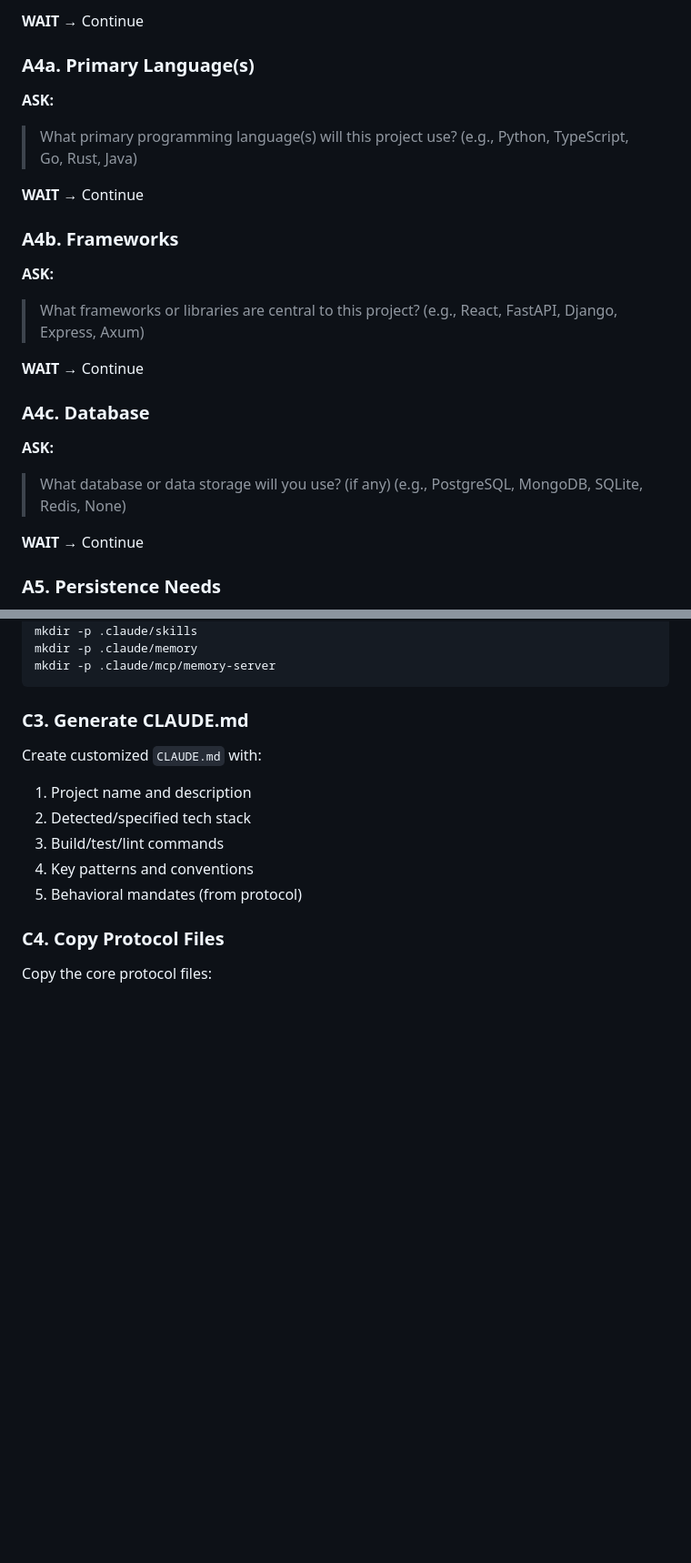
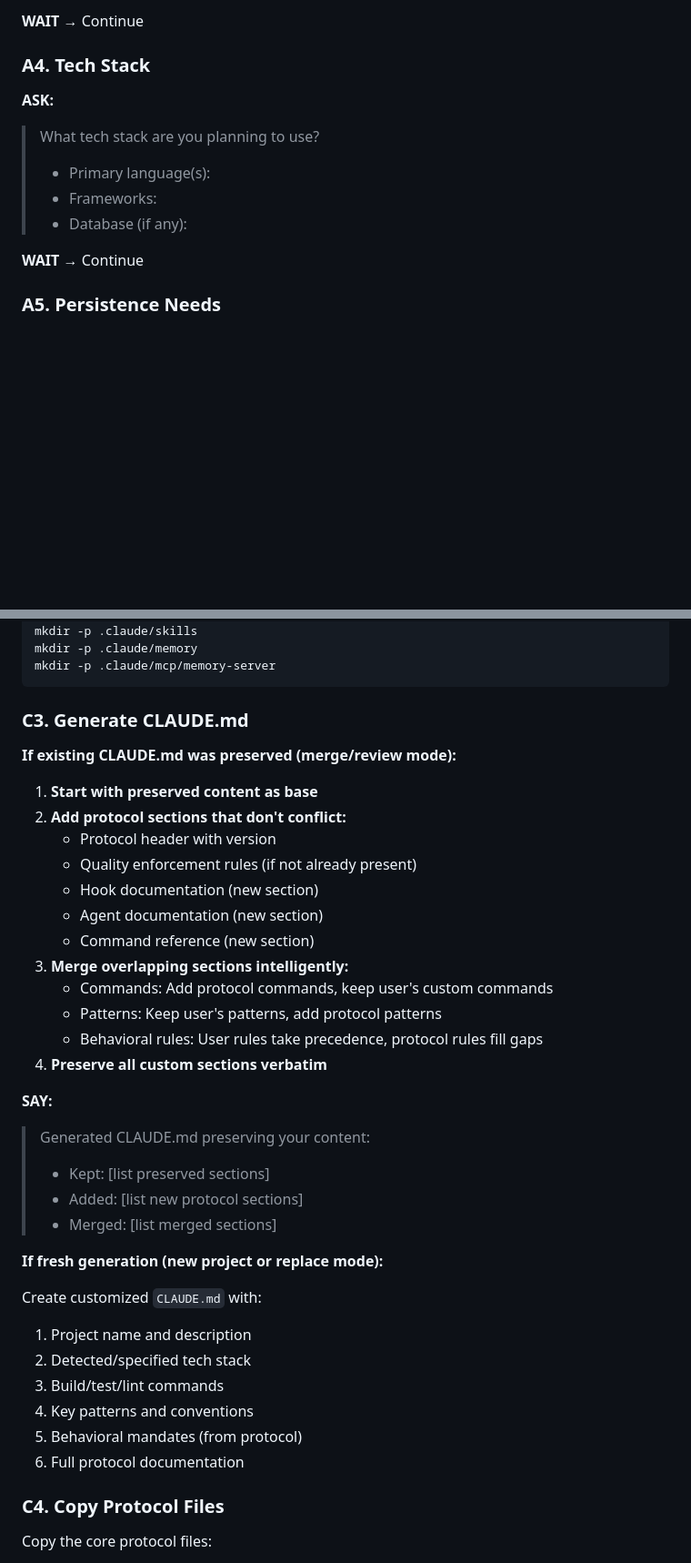
Before and after one commit to z3r0-c001/Claude_Protocol, a Markdown page: .claude/commands/proto-init.md, 2 parts joined by grey strips. Shown at 91% size. Rendered like a GitHub page; blank space fills up the shorter version.

```diff
--- a/.claude/commands/proto-init.md
+++ b/.claude/commands/proto-init.md
@@ -142,24 +116,12 @@ Ask these questions ONE AT A TIME. Wait for response after each.
 
 **WAIT** → Continue
 
-### A4a. Primary Language(s)
+### A4. Tech Stack
 **ASK:**
-> What primary programming language(s) will this project use?
-> (e.g., Python, TypeScript, Go, Rust, Java)
-
-**WAIT** → Continue
-
-### A4b. Frameworks
-**ASK:**
-> What frameworks or libraries are central to this project?
-> (e.g., React, FastAPI, Django, Express, Axum)
-
-**WAIT** → Continue
-
-### A4c. Database
-**ASK:**
-> What database or data storage will you use? (if any)
-> (e.g., PostgreSQL, MongoDB, SQLite, Redis, None)
+> What tech stack are you planning to use?
+> - Primary language(s):
+> - Frameworks:
+> - Database (if any):
 
 **WAIT** → Continue
 
@@ -398,12 +449,36 @@ mkdir -p .claude/mcp/memory-server
 
 ### C3. Generate CLAUDE.md
 
+**If existing CLAUDE.md was preserved (merge/review mode):**
+
+1. **Start with preserved content as base**
+2. **Add protocol sections that don't conflict:**
+   - Protocol header with version
+   - Quality enforcement rules (if not already present)
+   - Hook documentation (new section)
+   - Agent documentation (new section)
+   - Command reference (new section)
+3. **Merge overlapping sections intelligently:**
+   - Commands: Add protocol commands, keep user's custom commands
+   - Patterns: Keep user's patterns, add protocol patterns
+   - Behavioral rules: User rules take precedence, protocol rules fill gaps
+4. **Preserve all custom sections verbatim**
+
+**SAY:**
+> Generated CLAUDE.md preserving your content:
+> - Kept: [list preserved sections]
+> - Added: [list new protocol sections]
+> - Merged: [list merged sections]
+
+**If fresh generation (new project or replace mode):**
+
 Create customized `CLAUDE.md` with:
 1. Project name and description
 2. Detected/specified tech stack
 3. Build/test/lint commands
 4. Key patterns and conventions
 5. Behavioral mandates (from protocol)
+6. Full protocol documentation
 
 ### C4. Copy Protocol Files
 
```
Also changed, not shown: other parts of .claude/commands/proto-init.md (+89 -26 lines).
